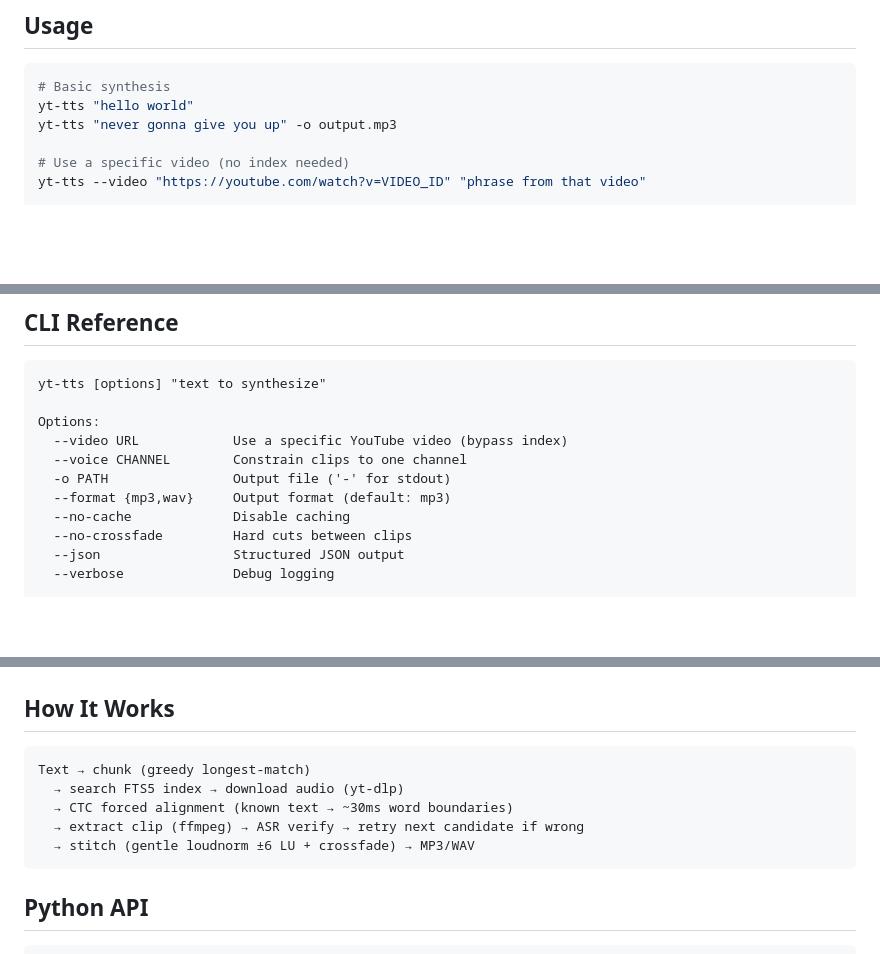
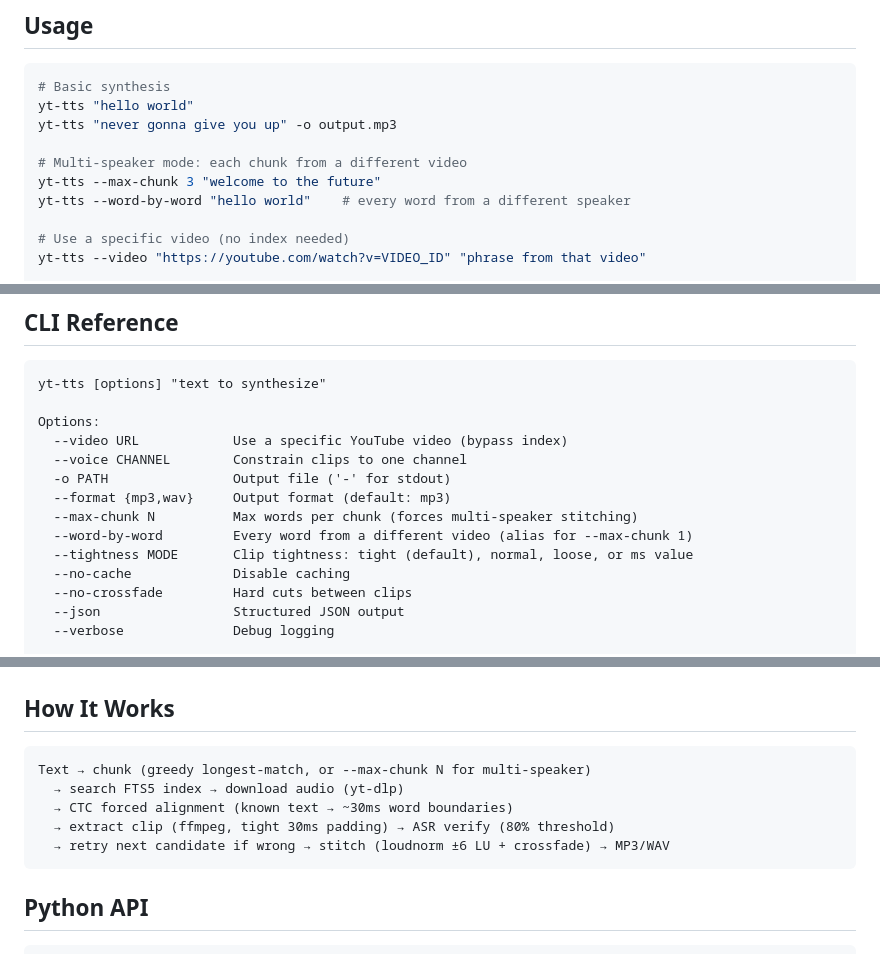
Before and after one commit to gradigit/yt-tts, a Markdown page: README.md, 3 parts joined by grey strips. Rendered like a GitHub page; blank space fills up the shorter version.

Commit message:
Update README: add --max-chunk/--word-by-word docs, tight default, Codex CLI
Co-Authored-By: Claude Opus 4.6 (1M context) <noreply@anthropic.com>

````diff
--- a/README.md
+++ b/README.md
@@ -39,6 +39,10 @@ No YouTube API key. No cloud ASR. Everything runs locally.
 # Basic synthesis
 yt-tts "hello world"
 yt-tts "never gonna give you up" -o output.mp3
+
+# Multi-speaker mode: each chunk from a different video
+yt-tts --max-chunk 3 "welcome to the future"
+yt-tts --word-by-word "hello world"    # every word from a different speaker
 
 # Use a specific video (no index needed)
 yt-tts --video "https://youtube.com/watch?v=VIDEO_ID" "phrase from that video"
@@ -111,6 +115,9 @@ Options:
   --voice CHANNEL        Constrain clips to one channel
   -o PATH                Output file ('-' for stdout)
   --format {mp3,wav}     Output format (default: mp3)
+  --max-chunk N          Max words per chunk (forces multi-speaker stitching)
+  --word-by-word         Every word from a different video (alias for --max-chunk 1)
+  --tightness MODE       Clip tightness: tight (default), normal, loose, or ms value
   --no-cache             Disable caching
   --no-crossfade         Hard cuts between clips
   --json                 Structured JSON output
@@ -130,11 +137,11 @@ Subcommands:
 ## How It Works
 
 ```
-Text → chunk (greedy longest-match)
+Text → chunk (greedy longest-match, or --max-chunk N for multi-speaker)
   → search FTS5 index → download audio (yt-dlp)
   → CTC forced alignment (known text → ~30ms word boundaries)
-  → extract clip (ffmpeg) → ASR verify → retry next candidate if wrong
-  → stitch (gentle loudnorm ±6 LU + crossfade) → MP3/WAV
+  → extract clip (ffmpeg, tight 30ms padding) → ASR verify (80% threshold)
+  → retry next candidate if wrong → stitch (loudnorm ±6 LU + crossfade) → MP3/WAV
 ```
 
 ## Python API
````
Also changed, not shown: other parts of README.md (+2 -2 lines).
